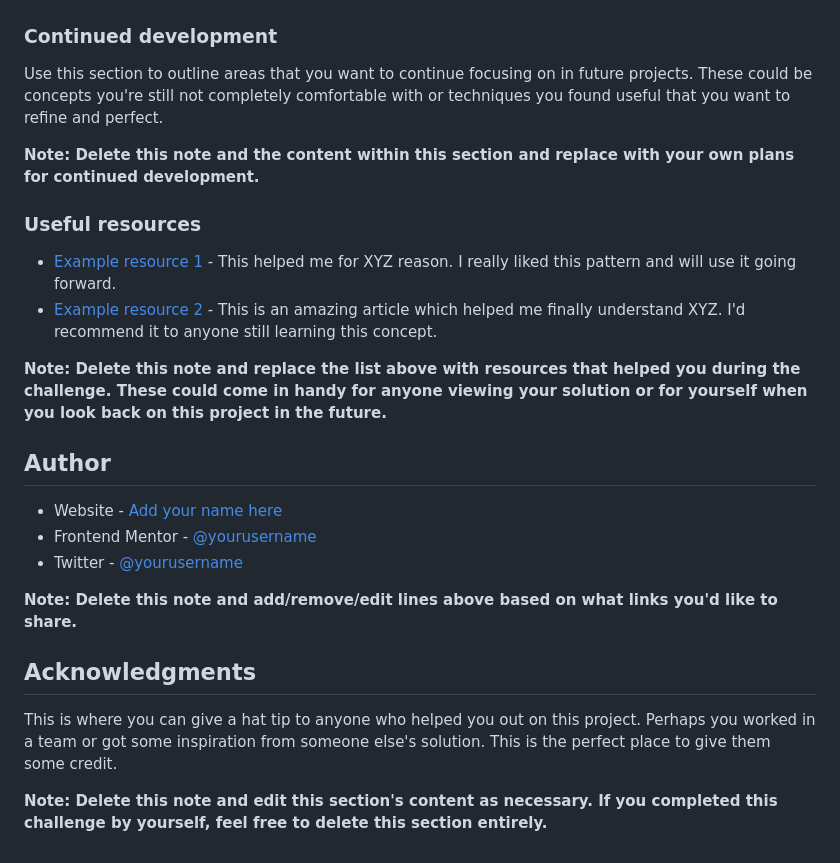
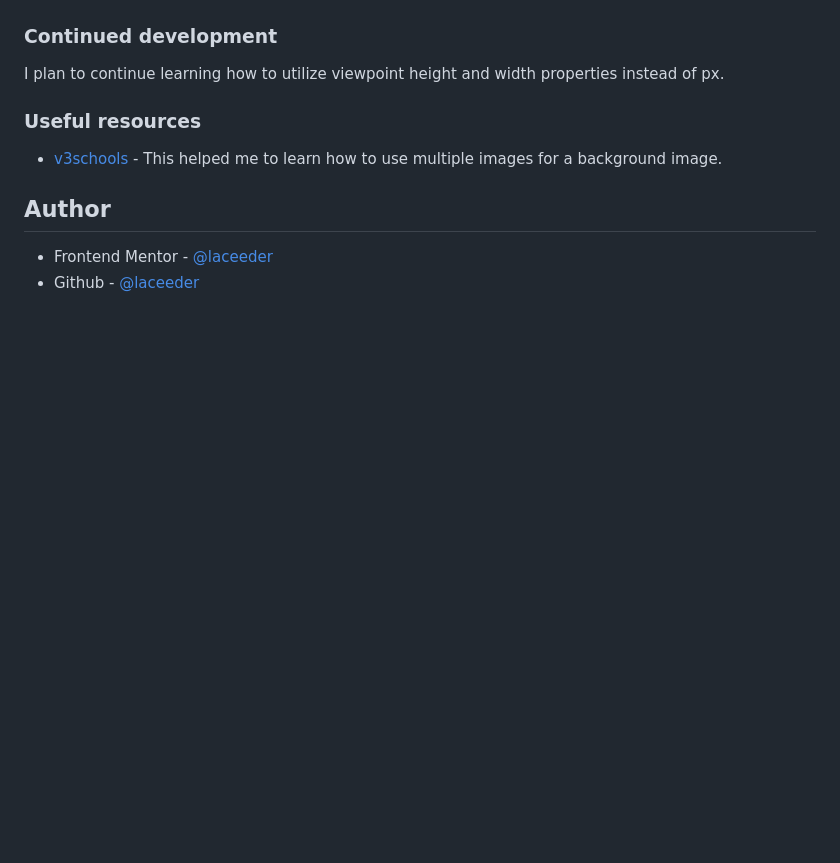
Before and after one commit to laceeder/profile-card-component, a Markdown page: README-template.md, the part around the change printed below. Drawn GitHub-style; blank space fills up the shorter version.

```diff
--- a/README-template.md
+++ b/README-template.md
@@ -82,27 +47,13 @@ If you want more help with writing markdown, we'd recommend checking out [The Ma
 
 ### Continued development
 
-Use this section to outline areas that you want to continue focusing on in future projects. These could be concepts you're still not completely comfortable with or techniques you found useful that you want to refine and perfect.
-
-**Note: Delete this note and the content within this section and replace with your own plans for continued development.**
+I plan to continue learning how to utilize viewpoint height and width properties instead of px.
 
 ### Useful resources
 
-- [Example resource 1](https://www.example.com) - This helped me for XYZ reason. I really liked this pattern and will use it going forward.
-- [Example resource 2](https://www.example.com) - This is an amazing article which helped me finally understand XYZ. I'd recommend it to anyone still learning this concept.
-
-**Note: Delete this note and replace the list above with resources that helped you during the challenge. These could come in handy for anyone viewing your solution or for yourself when you look back on this project in the future.**
+- [v3schools](https://www.w3schools.com/css/css3_backgrounds.asp) - This helped me to learn how to use multiple images for a background image.
 
 ## Author
 
-- Website - [Add your name here](https://www.your-site.com)
-- Frontend Mentor - [@yourusername](https://www.frontendmentor.io/profile/yourusername)
-- Twitter - [@yourusername](https://www.twitter.com/yourusername)
-
-**Note: Delete this note and add/remove/edit lines above based on what links you'd like to share.**
-
-## Acknowledgments
-
-This is where you can give a hat tip to anyone who helped you out on this project. Perhaps you worked in a team or got some inspiration from someone else's solution. This is the perfect place to give them some credit.
-
-**Note: Delete this note and edit this section's content as necessary. If you completed this challenge by yourself, feel free to delete this section entirely.**
+- Frontend Mentor - [@laceeder](https://www.frontendmentor.io/profile/laceeder)
+- Github - [@laceeder](https://github.com/laceeder)
```
Also changed, not shown: other parts of README-template.md (+4 -39 lines), screenshot.png (added).
